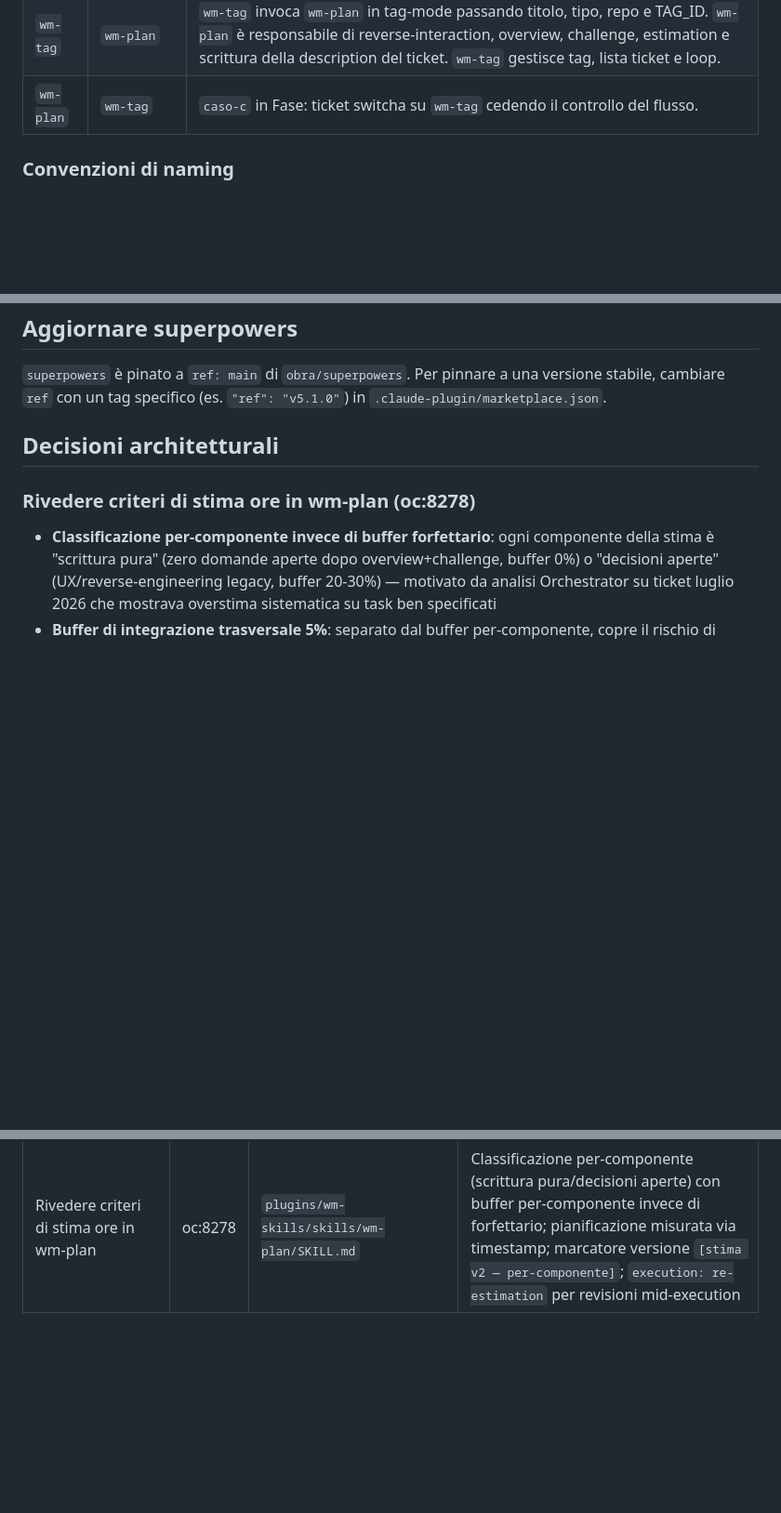
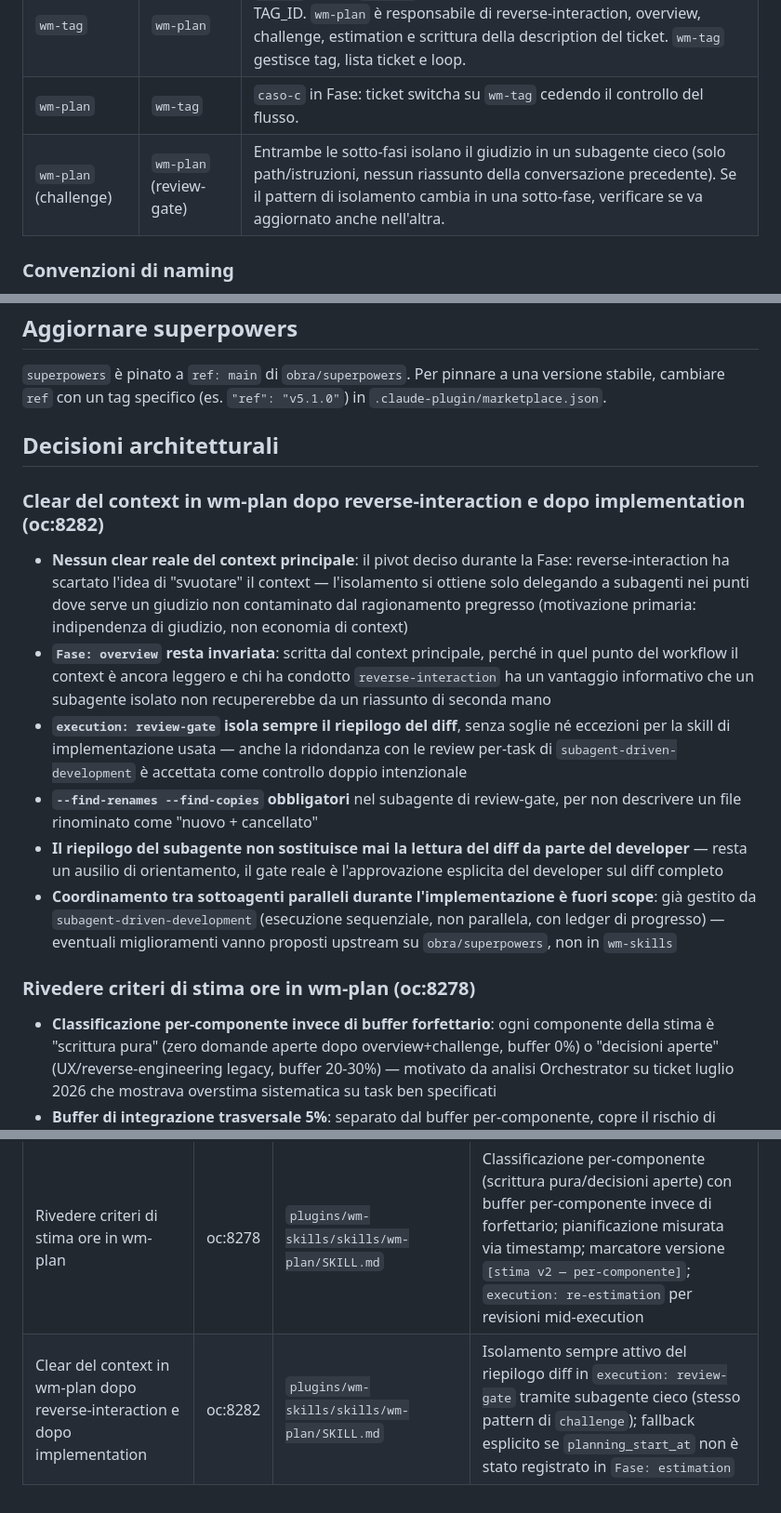
Before and after one commit to webmappsrl/claude-marketplace, a Markdown page: CLAUDE.md, 3 parts joined by grey strips. Shown at 93% size. GitHub-like rendering; blank space fills up the shorter version.

Commit message:
feat(oc:8282): aggiorna CLAUDE.md con feature e decisioni architetturali
Documenta il coupling tra challenge e review-gate nella tabella coupling,
aggiunge la feature alla tabella "Feature disponibili" e le decisioni
architetturali del ciclo oc:8282.

Co-Authored-By: Claude Sonnet 5 <noreply@anthropic.com>

```diff
--- a/CLAUDE.md
+++ b/CLAUDE.md
@@ -65,6 +65,7 @@ Alcune skill condividono un contratto su artefatti o comportamenti. Quando modif
 | `wm-plan` | `wm-review-ticket` | `wm-plan` è fonte autoritativa del contratto artefatti `docs/features/<slug>/`. `wm-review-ticket` lo referenzia, non lo duplica. Modificare la struttura artefatti richiede solo aggiornare `wm-plan`. |
 | `wm-tag` | `wm-plan` | `wm-tag` invoca `wm-plan` in tag-mode passando titolo, tipo, repo e TAG_ID. `wm-plan` è responsabile di reverse-interaction, overview, challenge, estimation e scrittura della description del ticket. `wm-tag` gestisce tag, lista ticket e loop. |
 | `wm-plan` | `wm-tag` | `caso-c` in Fase: ticket switcha su `wm-tag` cedendo il controllo del flusso. |
+| `wm-plan` (challenge) | `wm-plan` (review-gate) | Entrambe le sotto-fasi isolano il giudizio in un subagente cieco (solo path/istruzioni, nessun riassunto della conversazione precedente). Se il pattern di isolamento cambia in una sotto-fase, verificare se va aggiornato anche nell'altra. |
 
 ### Convenzioni di naming
 
@@ -136,6 +137,14 @@ cambiare `ref` con un tag specifico (es. `"ref": "v5.1.0"`) in `.claude-plugin/m
 
 ## Decisioni architetturali
 
+### Clear del context in wm-plan dopo reverse-interaction e dopo implementation (oc:8282)
+- **Nessun clear reale del context principale**: il pivot deciso durante la Fase: reverse-interaction ha scartato l'idea di "svuotare" il context — l'isolamento si ottiene solo delegando a subagenti nei punti dove serve un giudizio non contaminato dal ragionamento pregresso (motivazione primaria: indipendenza di giudizio, non economia di context)
+- **`Fase: overview` resta invariata**: scritta dal context principale, perché in quel punto del workflow il context è ancora leggero e chi ha condotto `reverse-interaction` ha un vantaggio informativo che un subagente isolato non recupererebbe da un riassunto di seconda mano
+- **`execution: review-gate` isola sempre il riepilogo del diff**, senza soglie né eccezioni per la skill di implementazione usata — anche la ridondanza con le review per-task di `subagent-driven-development` è accettata come controllo doppio intenzionale
+- **`--find-renames --find-copies` obbligatori** nel subagente di review-gate, per non descrivere un file rinominato come "nuovo + cancellato"
+- **Il riepilogo del subagente non sostituisce mai la lettura del diff da parte del developer** — resta un ausilio di orientamento, il gate reale è l'approvazione esplicita del developer sul diff completo
+- **Coordinamento tra sottoagenti paralleli durante l'implementazione è fuori scope**: già gestito da `subagent-driven-development` (esecuzione sequenziale, non parallela, con ledger di progresso) — eventuali miglioramenti vanno proposti upstream su `obra/superpowers`, non in `wm-skills`
+
 ### Rivedere criteri di stima ore in wm-plan (oc:8278)
 - **Classificazione per-componente invece di buffer forfettario**: ogni componente della stima è "scrittura pura" (zero domande aperte dopo overview+challenge, buffer 0%) o "decisioni aperte" (UX/reverse-engineering legacy, buffer 20-30%) — motivato da analisi Orchestrator su ticket luglio 2026 che mostrava overstima sistematica su task ben specificati
 - **Buffer di integrazione trasversale 5%**: separato dal buffer per-componente, copre il rischio di interazione tra componenti che nessun componente singolo cattura
@@ -178,3 +187,4 @@ cambiare `ref` con un tag specifico (es. `"ref": "v5.1.0"`) in `.claude-plugin/m
 | wm-plan slug e environment-setup | oc:8102 | `plugins/wm-skills/skills/wm-plan/SKILL.md` | Migrazione fasi a slug inglesi; nuova Fase: environment-setup con project-detection, domain-mapping, ux-ui-detection, docker-check |
 | wm-tag skill e fase estimation in wm-plan | oc:8157 | `plugins/wm-skills/skills/wm-tag/SKILL.md`, `plugins/wm-skills/skills/wm-plan/SKILL.md` | Nuova skill `wm-tag` per trascrizione → tag + ticket; `caso-c` in Fase: ticket; `Fase: estimation` per Feature; tag-mode in wm-plan |
 | Rivedere criteri di stima ore in wm-plan | oc:8278 | `plugins/wm-skills/skills/wm-plan/SKILL.md` | Classificazione per-componente (scrittura pura/decisioni aperte) con buffer per-componente invece di forfettario; pianificazione misurata via timestamp; marcatore versione `[stima v2 — per-componente]`; `execution: re-estimation` per revisioni mid-execution |
+| Clear del context in wm-plan dopo reverse-interaction e dopo implementation | oc:8282 | `plugins/wm-skills/skills/wm-plan/SKILL.md` | Isolamento sempre attivo del riepilogo diff in `execution: review-gate` tramite subagente cieco (stesso pattern di `challenge`); fallback esplicito se `planning_start_at` non è stato registrato in `Fase: estimation` |
```
